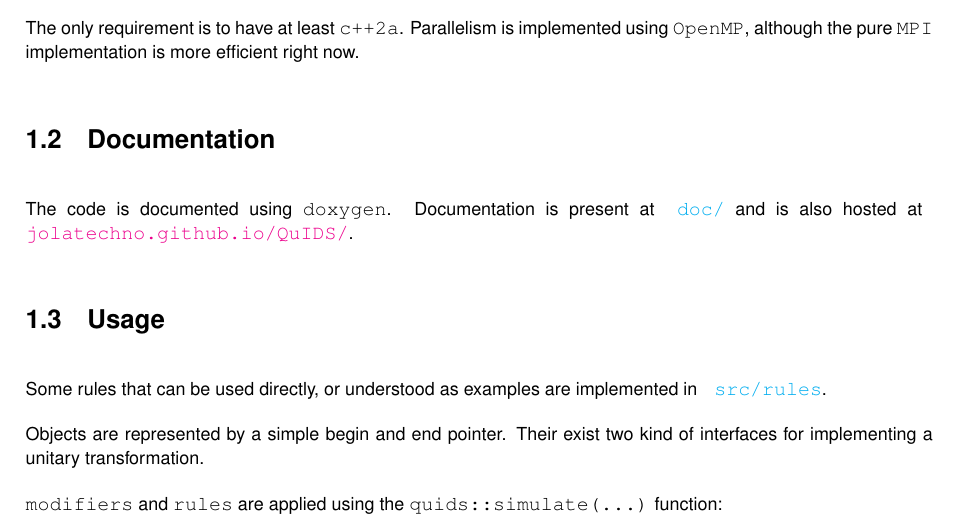
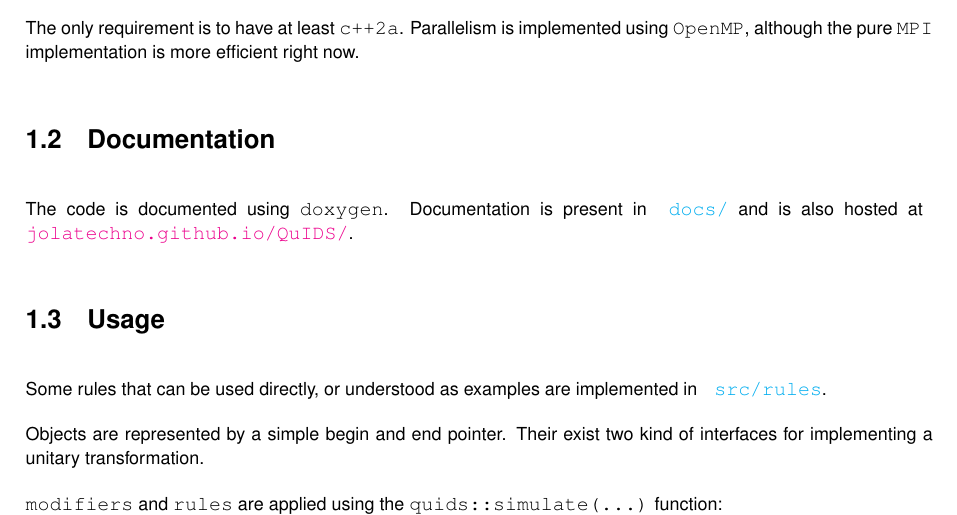
Before and after one commit to jolatechno/QuIDS, a LaTeX book (doc-latex/refman.tex, which reads doc-latex/index.tex): part of page 7 of 78, cut so that both start at the same text. Compiled offline with pdfLaTeX.

Commit message:
corrected another typo

```diff
--- a/doc-latex/index.tex
+++ b/doc-latex/index.tex
@@ -3,7 +3,7 @@
  \hypertarget{index_autotoc_md1}{}\doxysection{Installation}\label{index_autotoc_md1}
 This library is header-\/only, so you can simply link files in \href{./src}{\texttt{ src}}.\hypertarget{index_autotoc_md2}{}\doxysubsection{Requirements}\label{index_autotoc_md2}
 The only requirement is to have at least {\ttfamily c++2a}. Parallelism is implemented using {\ttfamily Open\+MP}, although the pure {\ttfamily MPI} implementation is more efficient right now.\hypertarget{index_autotoc_md3}{}\doxysection{Documentation}\label{index_autotoc_md3}
-The code is documented using {\ttfamily doxygen}. Documentation is present at \href{./doc/}{\texttt{ doc/}} and is also hosted at \href{https://jolatechno.github.io/QuIDS/}{\texttt{ jolatechno.\+github.\+io/\+Qu\+IDS/}}.\hypertarget{index_autotoc_md4}{}\doxysection{Usage}\label{index_autotoc_md4}
+The code is documented using {\ttfamily doxygen}. Documentation is present in \href{./docs/}{\texttt{ docs/}} and is also hosted at \href{https://jolatechno.github.io/QuIDS/}{\texttt{ jolatechno.\+github.\+io/\+Qu\+IDS/}}.\hypertarget{index_autotoc_md4}{}\doxysection{Usage}\label{index_autotoc_md4}
 Some rules that can be used directly, or understood as examples are implemented in \href{./src/rules}{\texttt{ src/rules}}.
 
 Objects are represented by a simple begin and end pointer. Their exist two kind of interfaces for implementing a unitary transformation.
```
Also changed, not shown: README.md, doc-latex/classquids_1_1iteration.pdf, doc-latex/classquids_1_1mpi_1_1mpi__iteration.pdf, doc-latex/classquids_1_1mpi_1_1mpi__symbolic__iteration.pdf, doc-latex/classquids_1_1symbolic__iteration.pdf, 1 other file.
